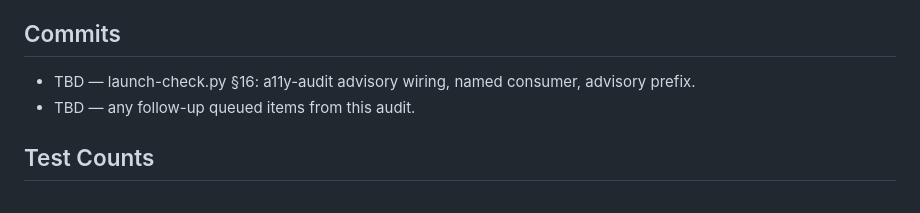
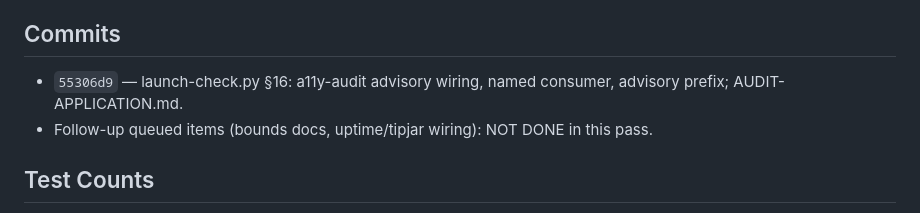
Before and after one commit to mfspxz/lucidota-cutecity, a Markdown page: AUDIT-APPLICATION.md, the part around the change. Rendered like a GitHub page.

Commit message:
brutal-audit: fill commit hashes in AUDIT-APPLICATION.md

```diff
--- a/AUDIT-APPLICATION.md
+++ b/AUDIT-APPLICATION.md
@@ -124,8 +124,8 @@ BUILD-PLAN and SHIP-REPORT claims reference dated artifacts. No oral footnotes f
 
 ## Commits
 
-- TBD — launch-check.py §16: a11y-audit advisory wiring, named consumer, advisory prefix.
-- TBD — any follow-up queued items from this audit.
+- `55306d9` — launch-check.py §16: a11y-audit advisory wiring, named consumer, advisory prefix; AUDIT-APPLICATION.md.
+- Follow-up queued items (bounds docs, uptime/tipjar wiring): NOT DONE in this pass.
 
 ## Test Counts
 
```
